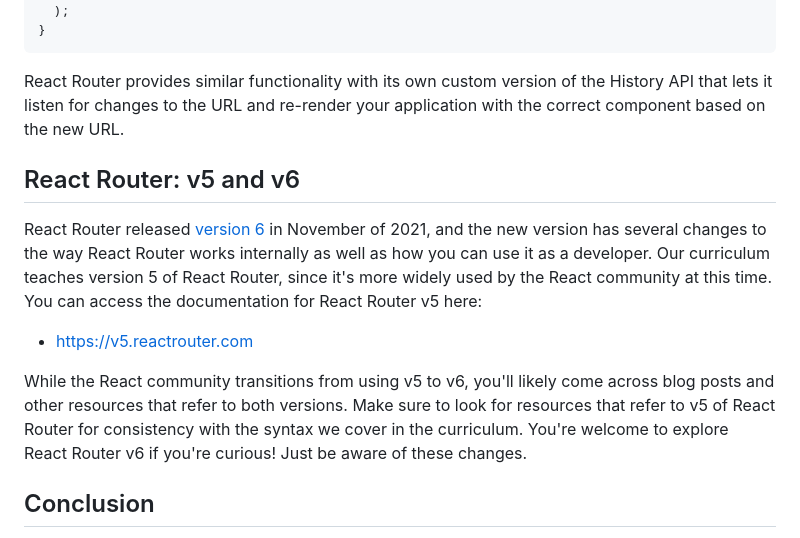
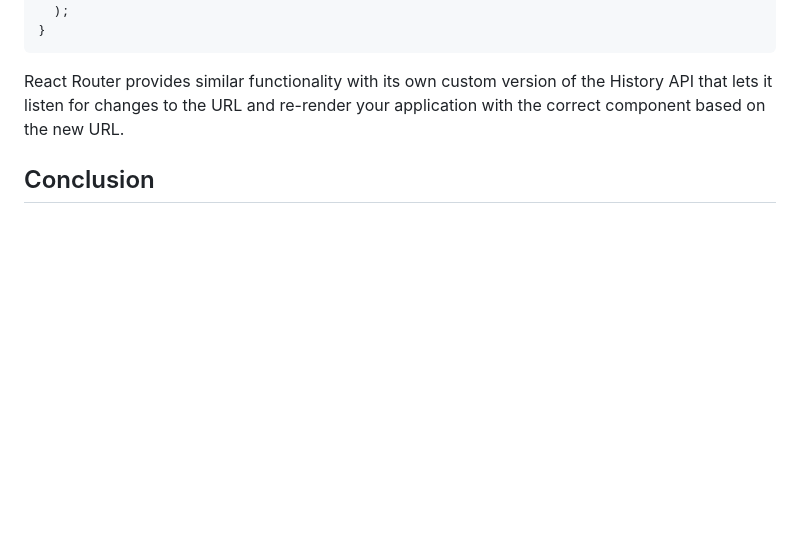
Before and after one commit to learn-co-curriculum/react-hooks-react-router-intro, a Markdown page: README.md, the part around one of its changes. GitHub-like rendering; blank space fills up the shorter version.

Commit message:
removed section talking about v5 - updated resource links

```diff
--- a/README.md
+++ b/README.md
@@ -277,22 +277,6 @@ React Router provides similar functionality with its own custom version of the
 History API that lets it listen for changes to the URL and re-render your
 application with the correct component based on the new URL.
 
-## React Router: v5 and v6
-
-React Router released [version 6][] in November of 2021, and the new version has
-several changes to the way React Router works internally as well as how you can
-use it as a developer. Our curriculum teaches version 5 of React Router, since
-it's more widely used by the React community at this time. You can access the
-documentation for React Router v5 here:
-
-- [https://v5.reactrouter.com](https://v5.reactrouter.com)
-
-While the React community transitions from using v5 to v6, you'll likely come
-across blog posts and other resources that refer to both versions. Make sure to
-look for resources that refer to v5 of React Router for consistency with the
-syntax we cover in the curriculum. You're welcome to explore React Router v6 if
-you're curious! Just be aware of these changes.
-
 ## Conclusion
 
 Client-side routing is an important feature to make our single-page applications
```
Also changed, not shown: other parts of README.md (+1 -2 lines).
